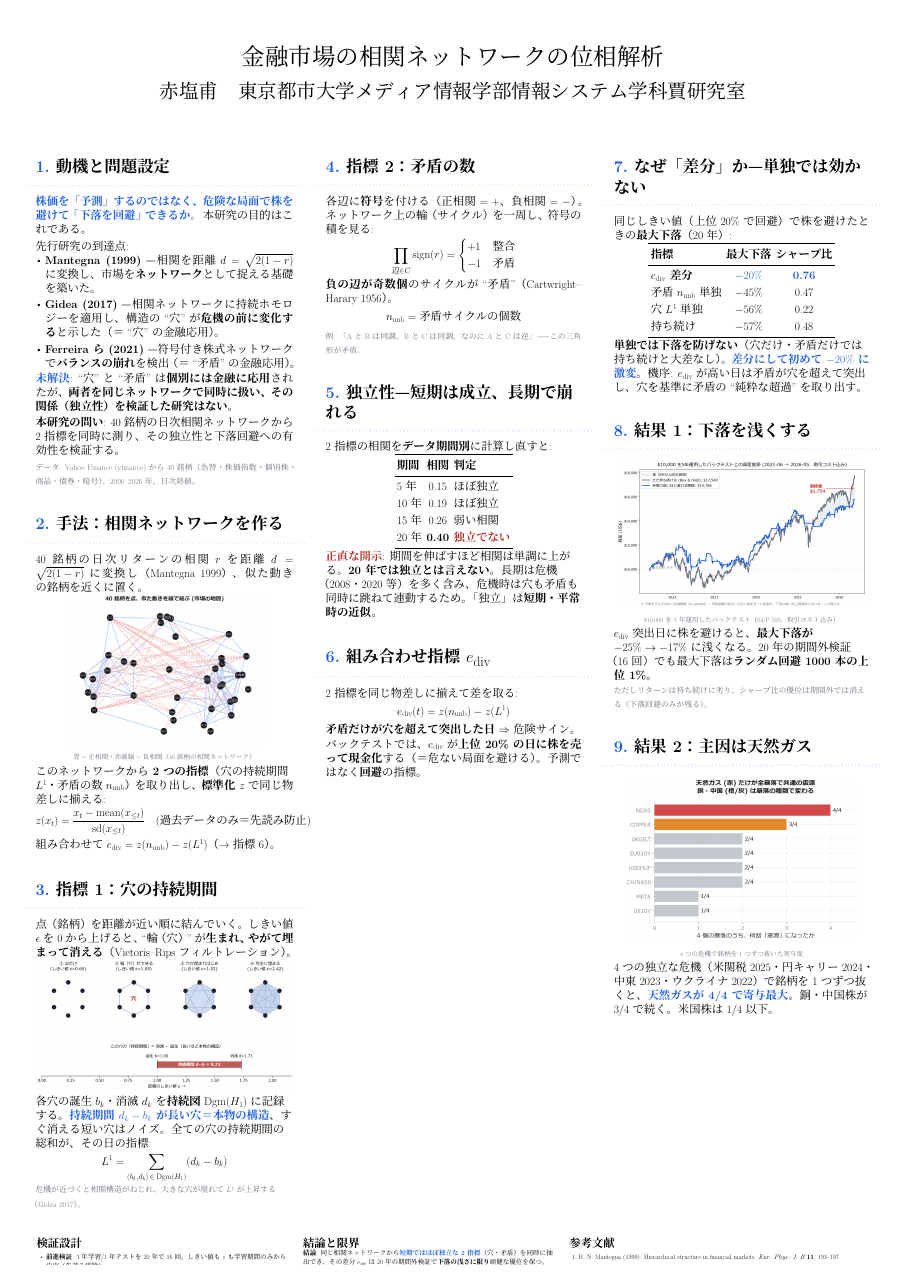
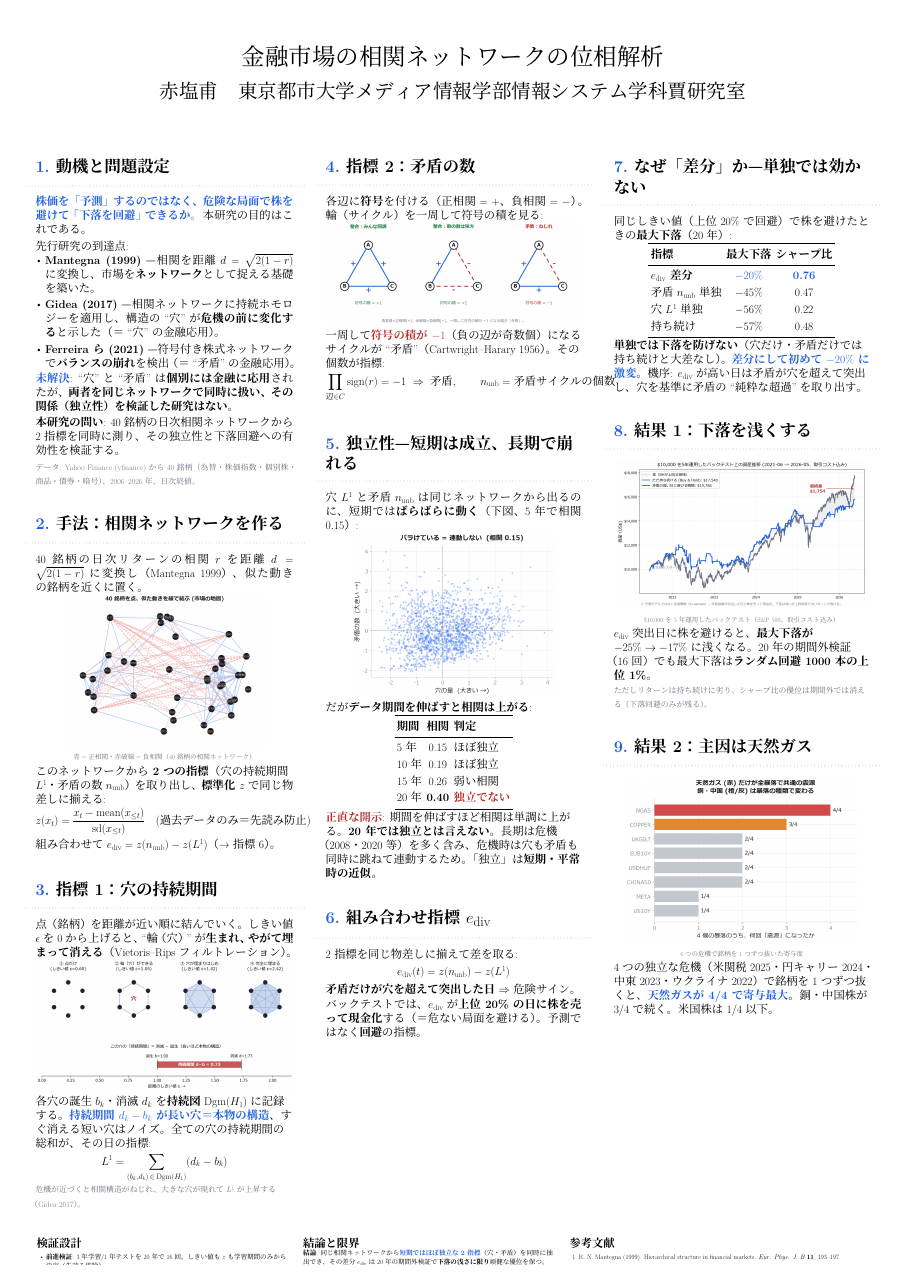
Before and after one commit to hajimedayo328/market-graph-presentation, a LaTeX poster (docs/poster/poster.tex): the whole page. Compiled offline with XeLaTeX; a LaTeX package or settings file that is missing is left out.

Commit message:
feat(poster): add balance-triangle figure to indicator-2 + scatter to independence (more visuals per prof feedback)

```diff
--- a/docs/poster/poster.tex
+++ b/docs/poster/poster.tex
@@ -115,22 +115,32 @@ L^1 = \sum_{(b_k,d_k)\,\in\,\mathrm{Dgm}(H_1)} (d_k - b_k)
 
 \block{\bnum{4}指標2：矛盾の数}{%
 各辺に\textbf{符号}を付ける（正相関 $=+$、負相関 $=-$）。
-ネットワーク上の輪（サイクル）を一周し、符号の積を見る:
-\[
-\prod_{\text{辺} \in C} \mathrm{sign}(r) =
-\begin{cases} +1 & \text{整合} \\ -1 & \text{矛盾} \end{cases}
-\]
-\textbf{負の辺が奇数個}のサイクルが``矛盾''（Cartwright--Harary 1956）。
-\[
-\nunb = \text{矛盾サイクルの個数}
-\]
+輪（サイクル）を一周して符号の積を見る:
 
 \vspace{1mm}
-{\color{muted}\small 例: 「A と B は同調、B と C は同調、なのに A と C は逆」——この三角形が矛盾。}
+\centering
+\includegraphics[width=\linewidth]{../../figs/slide_balance.png}
+
+\vspace{1mm}
+\raggedright
+一周して\textbf{\color{warn}符号の積が $-1$}（負の辺が奇数個）になるサイクルが``矛盾''（Cartwright--Harary 1956）。その個数が指標:
+\[
+\prod_{\text{辺}\in C}\mathrm{sign}(r) = -1 \;\Rightarrow\; \text{矛盾},
+\qquad \nunb = \text{矛盾サイクルの個数}
+\]
 }
 
 \block{\bnum{5}独立性 — 短期は成立、長期で崩れる}{%
-2指標の相関を\textbf{データ期間別}に計算し直すと:
+穴 $L^1$ と矛盾 $\nunb$ は同じネットワークから出るのに、
+短期では\textbf{ばらばらに動く}（下図、5年で相関 $0.15$）:
+
+\vspace{1mm}
+\centering
+\includegraphics[width=0.8\linewidth]{../../figs/slide_scatter.png}
+
+\vspace{1mm}
+\raggedright
+だが\textbf{データ期間を伸ばすと相関は上がる}:
 
 \vspace{2mm}
 \centering
```
Also changed, not shown: figs/slide_balance.png (added).
